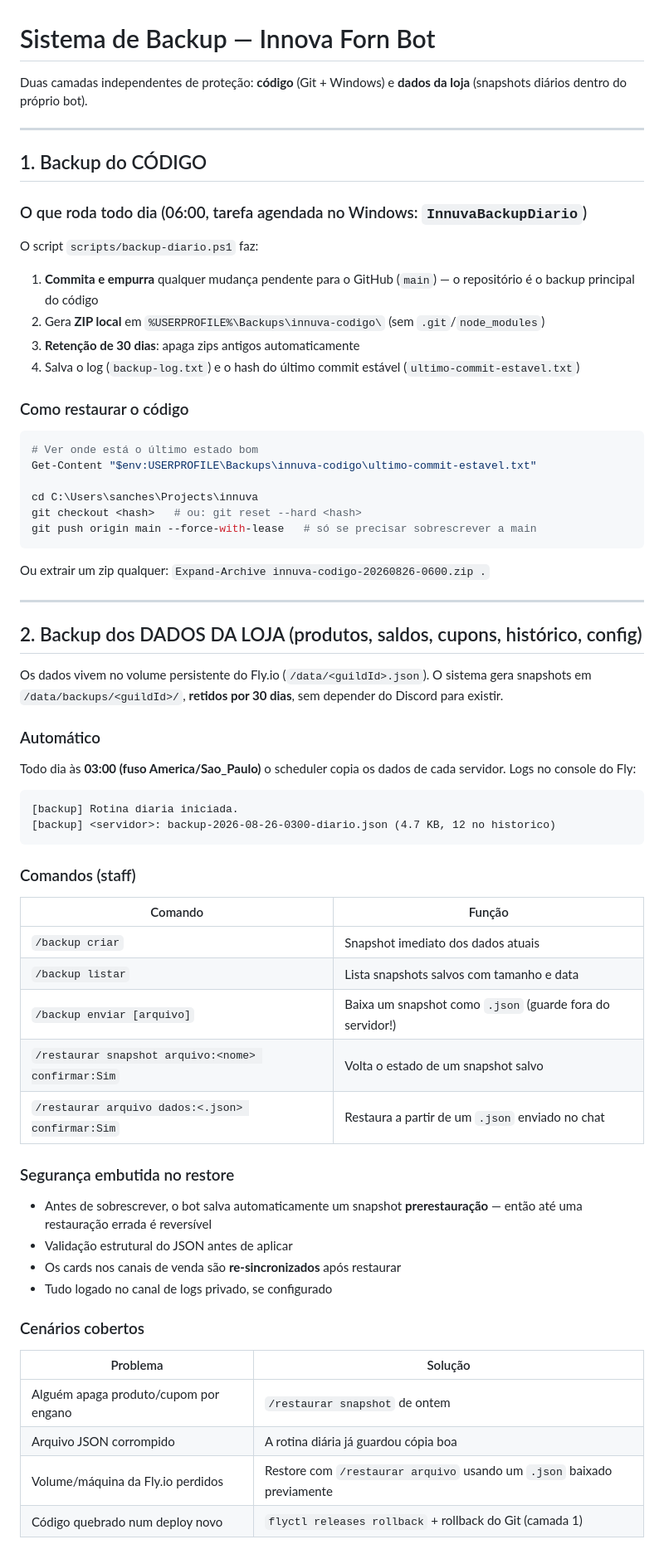
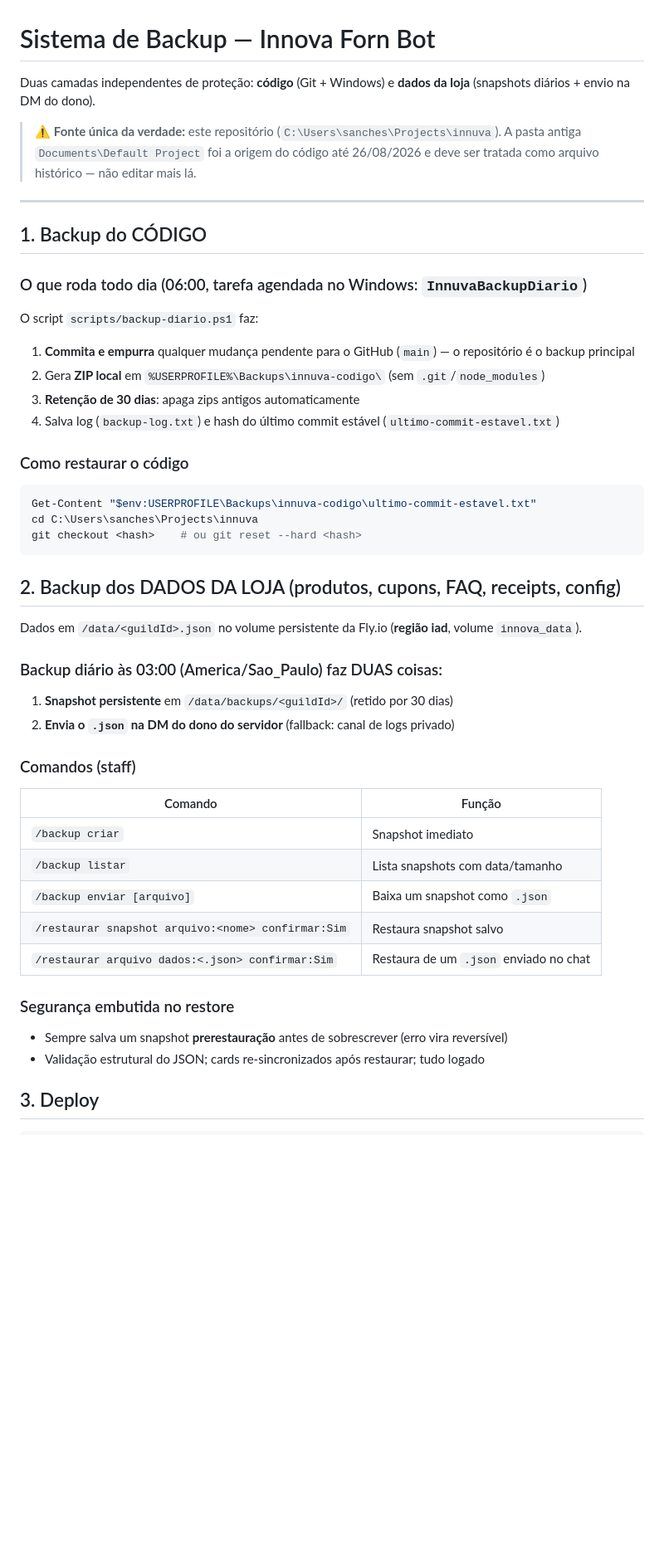
Before and after one commit to ssanchesxdd-png/innuva, a Markdown page: BACKUP.md, the part around one of its changes. Shown at 83% size. GitHub-like rendering; blank space fills up the shorter version.

Commit message:
docs: BACKUP.md reflete a arquitetura final (DM do dono no backup diario, deploy-fly.ps1, regras de ouro pos-resgate)

````diff
--- a/BACKUP.md
+++ b/BACKUP.md
@@ -1,6 +1,8 @@
 # Sistema de Backup — Innova Forn Bot
 
-Duas camadas independentes de proteção: **código** (Git + Windows) e **dados da loja** (snapshots diários dentro do próprio bot).
+Duas camadas independentes de proteção: **código** (Git + Windows) e **dados da loja** (snapshots diários + envio na DM do dono).
+
+> ⚠️ **Fonte única da verdade:** este repositório (`C:\Users\sanches\Projects\innuva`). A pasta antiga `Documents\Default Project` foi a origem do código até 26/08/2026 e deve ser tratada como arquivo histórico — não editar mais lá.
 
 ---
 
@@ -8,55 +10,38 @@ Duas camadas independentes de proteção: **código** (Git + Windows) e **dados
 
 ### O que roda todo dia (06:00, tarefa agendada no Windows: `InnuvaBackupDiario`)
 O script `scripts/backup-diario.ps1` faz:
-1. **Commita e empurra** qualquer mudança pendente para o GitHub (`main`) — o repositório é o backup principal do código
+1. **Commita e empurra** qualquer mudança pendente para o GitHub (`main`) — o repositório é o backup principal
 2. Gera **ZIP local** em `%USERPROFILE%\Backups\innuva-codigo\` (sem `.git`/`node_modules`)
 3. **Retenção de 30 dias**: apaga zips antigos automaticamente
-4. Salva o log (`backup-log.txt`) e o hash do último commit estável (`ultimo-commit-estavel.txt`)
+4. Salva log (`backup-log.txt`) e hash do último commit estável (`ultimo-commit-estavel.txt`)
 
 ### Como restaurar o código
 ```powershell
-# Ver onde está o último estado bom
 Get-Content "$env:USERPROFILE\Backups\innuva-codigo\ultimo-commit-estavel.txt"
+cd C:\Users\sanches\Projects\innuva
+git checkout <hash>    # ou git reset --hard <hash>
+```
 
-cd C:\Users\sanches\Projects\innuva
-git checkout <hash>   # ou: git reset --hard <hash>
-git push origin main --force-with-lease   # só se precisar sobrescrever a main
-```
-Ou extrair um zip qualquer: `Expand-Archive innuva-codigo-20260826-0600.zip .`
+## 2. Backup dos DADOS DA LOJA (produtos, cupons, FAQ, receipts, config)
 
----
+Dados em `/data/<guildId>.json` no volume persistente da Fly.io (**região iad**, volume `innova_data`).
 
-## 2. Backup dos DADOS DA LOJA (produtos, saldos, cupons, histórico, config)
-
-Os dados vivem no volume persistente do Fly.io (`/data/<guildId>.json`). O sistema gera snapshots em `/data/backups/<guildId>/`, **retidos por 30 dias**, sem depender do Discord para existir.
-
-### Automático
-Todo dia às **03:00 (fuso America/Sao_Paulo)** o scheduler copia os dados de cada servidor. Logs no console do Fly:
-```
-[backup] Rotina diaria iniciada.
-[backup] <servidor>: backup-2026-08-26-0300-diario.json (4.7 KB, 12 no historico)
-```
+### Backup diário às 03:00 (America/Sao_Paulo) faz DUAS coisas:
+1. **Snapshot persistente** em `/data/backups/<guildId>/` (retido por 30 dias)
+2. **Envia o `.json` na DM do dono do servidor** (fallback: canal de logs privado)
 
 ### Comandos (staff)
 | Comando | Função |
 |---|---|
-| `/backup criar` | Snapshot imediato dos dados atuais |
-| `/backup listar` | Lista snapshots salvos com tamanho e data |
-| `/backup enviar [arquivo]` | Baixa um snapshot como `.json` (guarde fora do servidor!) |
-| `/restaurar snapshot arquivo:<nome> confirmar:Sim` | Volta o estado de um snapshot salvo |
-| `/restaurar arquivo dados:<.json> confirmar:Sim` | Restaura a partir de um `.json` enviado no chat |
+| `/backup criar` | Snapshot imediato |
+| `/backup listar` | Lista snapshots com data/tamanho |
+| `/backup enviar [arquivo]` | Baixa um snapshot como `.json` |
+| `/restaurar snapshot arquivo:<nome> confirmar:Sim` | Restaura snapshot salvo |
+| `/restaurar arquivo dados:<.json> confirmar:Sim` | Restaura de um `.json` enviado no chat |
 
 ### Segurança embutida no restore
-- Antes de sobrescrever, o bot salva automaticamente um snapshot **prerestauração** — então até uma restauração errada é reversível
-- Validação estrutural do JSON antes de aplicar
-- Os cards nos canais de venda são **re-sincronizados** após restaurar
-- Tudo logado no canal de logs privado, se configurado
+- Sempre salva um snapshot **prerestauração** antes de sobrescrever (erro vira reversível)
+- Validação estrutural do JSON; cards re-sincronizados após restaurar; tudo logado
 
-### Cenários cobertos
-| Problema | Solução |
-|---|---|
-| Alguém apaga produto/cupom por engano | `/restaurar snapshot` de ontem |
-| Arquivo JSON corrompido | A rotina diária já guardou cópia boa |
-| Volume/máquina da Fly.io perdidos | Restore com `/restaurar arquivo` usando um `.json` baixado previamente |
-| Código quebrado num deploy novo | `flyctl releases rollback` + rollback do Git (camada 1) |
+## 3. Deploy
 
````
Also changed, not shown: other parts of BACKUP.md (+12 -10 lines).
